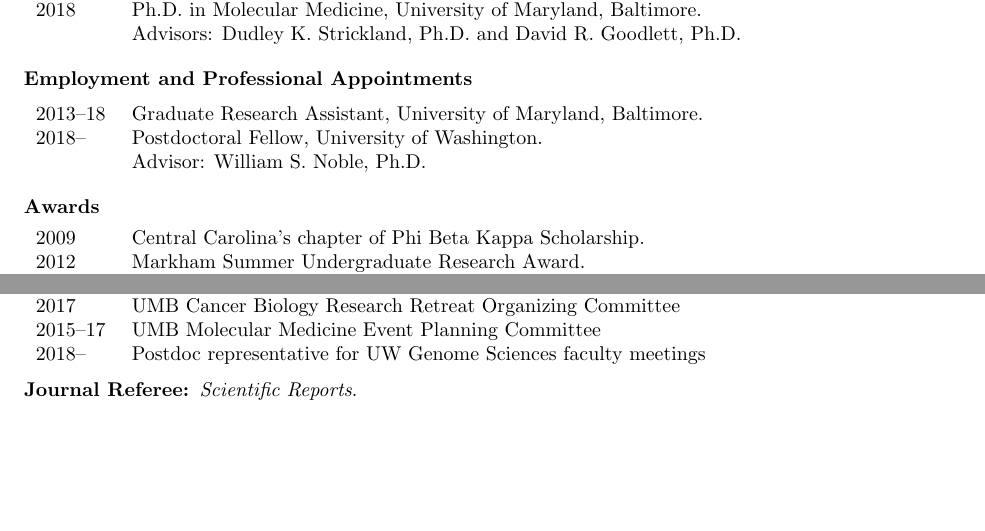
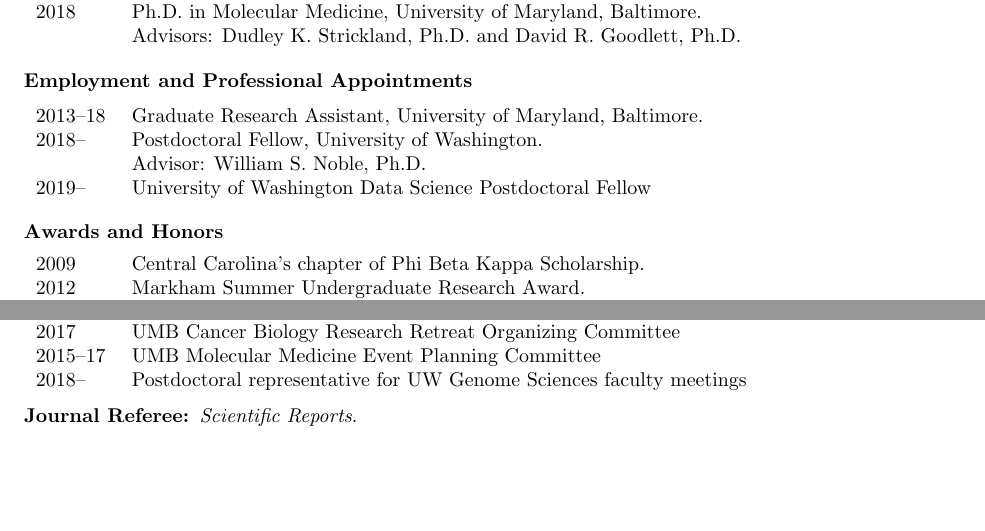
Before and after one commit to wfondrie/cv, a LaTeX CV (fondrie_cv.tex): two parts of pages 1 and 3 of 3, joined at a grey line, cut so that both start at the same text. Compiled offline with pdfLaTeX.

Commit message:
updated cv

```diff
--- a/fondrie_cv.tex
+++ b/fondrie_cv.tex
@@ -58,9 +58,10 @@
              Baltimore.\\
   2018--   & Postdoctoral Fellow, University of Washington.
              \newline Advisor: William S. Noble, Ph.D.\\
+  2019--   & University of Washington Data Science Postdoctoral Fellow\\
 \end{tabular}
 
-\mysection{Awards}
+\mysection{Awards and Honors}
 
 \begin{tabular}{p{0.5in}p{5.75in}}
   2009 & Central Carolina's chapter of Phi Beta Kappa Scholarship.\\
@@ -212,8 +213,8 @@
 \begin{tabular}{p{0.5in}p{5.75in}}
   2016       & UMB Grollman Lecture Organizing Committee \\
   2017       & UMB Cancer Biology Research Retreat Organizing Committee \\
-  2015--17 & UMB Molecular Medicine Event Planning Committee \\
-  2018--     & Postdoc representative for UW Genome Sciences faculty meetings\\
+  2015--17   & UMB Molecular Medicine Event Planning Committee \\
+  2018--     & Postdoctoral representative for UW Genome Sciences faculty meetings\\
 \end{tabular}
 
 {\bf Journal Referee: }{\em Scientific Reports}.
```
Also changed, not shown: fondrie_cv.pdf.
